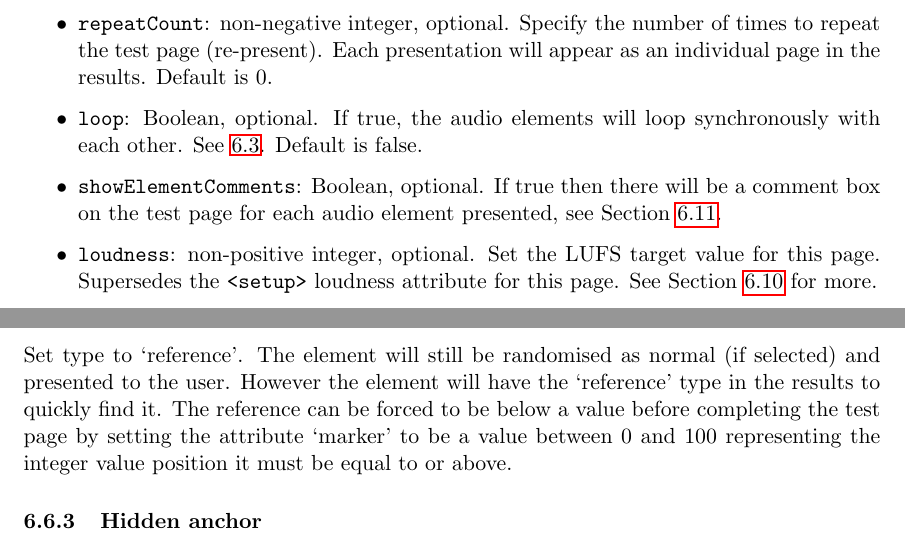
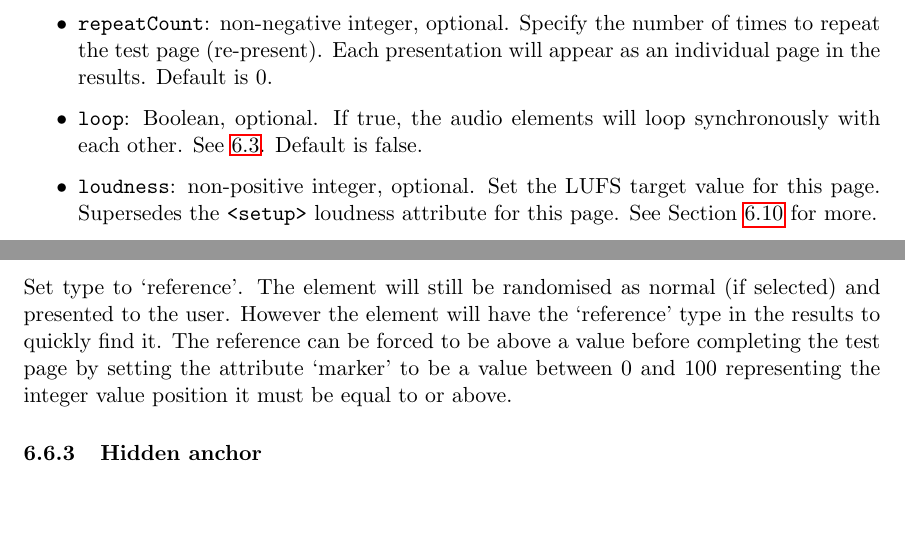
Before and after one commit to BrechtDeMan/WebAudioEvaluationTool, a LaTeX document (docs/Instructions/Instructions.tex): two parts of pages 21 and 29 of 42, joined at a grey line, cut so that both start at the same text, the shorter picture padded with empty space. Compiled offline with pdfLaTeX.

Commit message:
Instructions update to reflect #71, also other minor things.

```diff
--- a/docs/Instructions/Instructions.tex
+++ b/docs/Instructions/Instructions.tex
@@ -431,7 +431,6 @@ The SoundSoftware project page, including a Mercurial repository, is \url{https:
             \item \texttt{randomiseOrder}: Boolean, optional. If true the audio fragments are presented randomly rather than the order specified. See Section~\ref{sec:randomisation}. Default is false.
             \item \texttt{repeatCount}: non-negative integer, optional. Specify the number of times to repeat the test page (re-present). Each presentation will appear as an individual page in the results. Default is 0.
             \item \texttt{loop}: Boolean, optional. If true, the audio elements will loop synchronously with each other. See \ref{sec:looping}. Default is false.
-            \item \texttt{showElementComments}: Boolean, optional. If true then there will be a comment box on the test page for each audio element presented, see Section~\ref{sec:commentboxes}.
             \item \texttt{loudness}: non-positive integer, optional. Set the LUFS target value for this page. Supersedes the \texttt{<setup>} loudness attribute for this page. See Section~\ref{sec:loudness} for more.
             \item \texttt{label}: enumeration, optional. Set the label to one of the following
             \begin{itemize}
@@ -631,7 +631,7 @@ The SoundSoftware project page, including a Mercurial repository, is \url{https:
 		\subsubsection{Outside Reference}
 		    Set type to `outside-reference'. This will place the object in a separate playback element clearly labelled as an outside reference. This is exempt of any movement checks but will still be included in any listening checks.
 		\subsubsection{Hidden reference}
-		    Set type to `reference'. The element will still be randomised as normal (if selected) and presented to the user. However the element will have the `reference' type in the results to quickly find it. The reference can be forced to be below a value before completing the test page by setting the attribute `marker' to be a value between 0 and 100 representing the integer value position it must be equal to or above.
+		    Set type to `reference'. The element will still be randomised as normal (if selected) and presented to the user. However the element will have the `reference' type in the results to quickly find it. The reference can be forced to be above a value before completing the test page by setting the attribute `marker' to be a value between 0 and 100 representing the integer value position it must be equal to or above.
 		\subsubsection{Hidden anchor}
 		    Set type to `anchor'. The element will still be randomised as normal (if selected) and presented to the user. However the element will have the `anchor' type in the results to quickly find it. The anchor can be forced to be below a value before completing the test page by setting the attribute `marker' to be a value between 0 and 100 representing the integer value position it must be equal to or below.
 
```
Also changed, not shown: docs/Instructions/Instructions.pdf, docs/Instructions/Instructions.tex (3 more changed lines).
